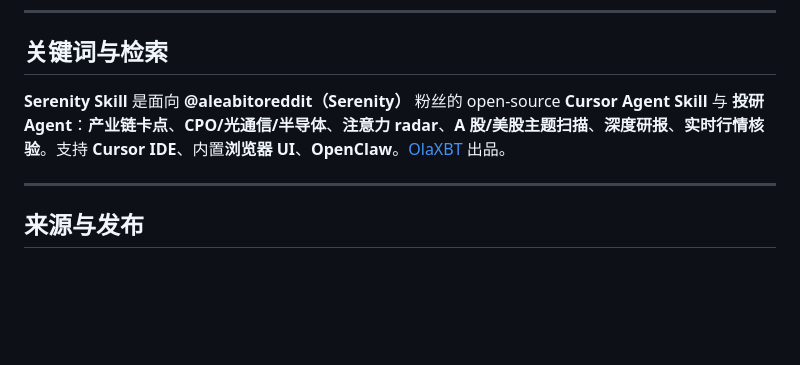
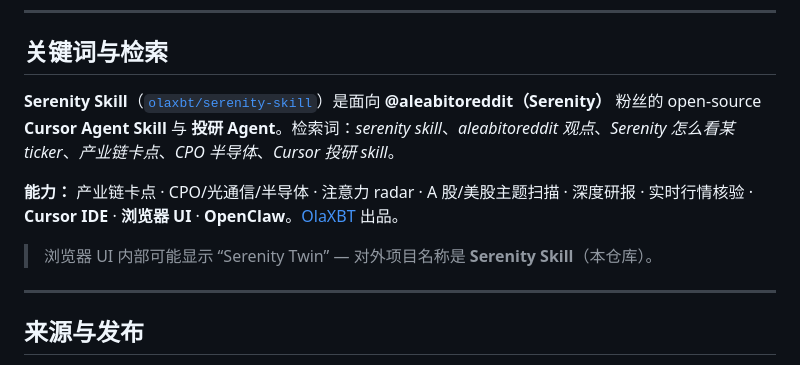
Before and after one commit to olaxbt/serenity-skill, a Markdown page: README.zh-CN.md, the part around the change. GitHub-like rendering; blank space fills up the shorter version.

```diff
--- a/README.zh-CN.md
+++ b/README.zh-CN.md
@@ -132,7 +132,11 @@ python aio_serenity.py
 
 ## 关键词与检索
 
-**Serenity Skill** 是面向 **@aleabitoreddit（Serenity）** 粉丝的 open-source **Cursor Agent Skill** 与 **投研 Agent**：**产业链卡点**、**CPO/光通信/半导体**、**注意力 radar**、**A 股/美股主题扫描**、**深度研报**、**实时行情核验**。支持 **Cursor IDE**、内置**浏览器 UI**、**OpenClaw**。[OlaXBT](https://www.olaxbt.xyz) 出品。
+**Serenity Skill**（[`olaxbt/serenity-skill`](https://github.com/olaxbt/serenity-skill)）是面向 **@aleabitoreddit（Serenity）** 粉丝的 open-source **Cursor Agent Skill** 与 **投研 Agent**。检索词：*serenity skill*、*aleabitoreddit 观点*、*Serenity 怎么看某 ticker*、*产业链卡点*、*CPO 半导体*、*Cursor 投研 skill*。
+
+**能力：** 产业链卡点 · CPO/光通信/半导体 · 注意力 radar · A 股/美股主题扫描 · 深度研报 · 实时行情核验 · **Cursor IDE** · **浏览器 UI** · **OpenClaw**。[OlaXBT](https://www.olaxbt.xyz) 出品。
+
+> 浏览器 UI 内部可能显示 “Serenity Twin” — 对外项目名称是 **Serenity Skill**（本仓库）。
 
 ---
 
```
Also changed, not shown: README.md (+17 -2 lines).
